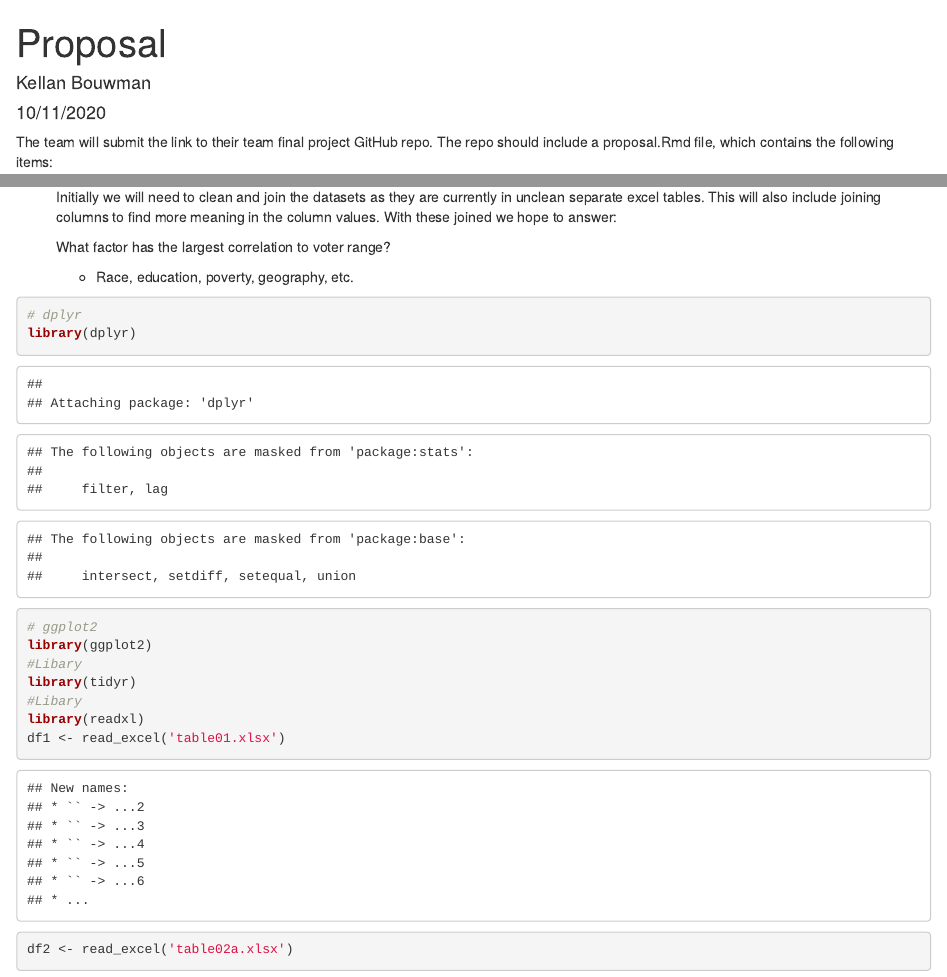
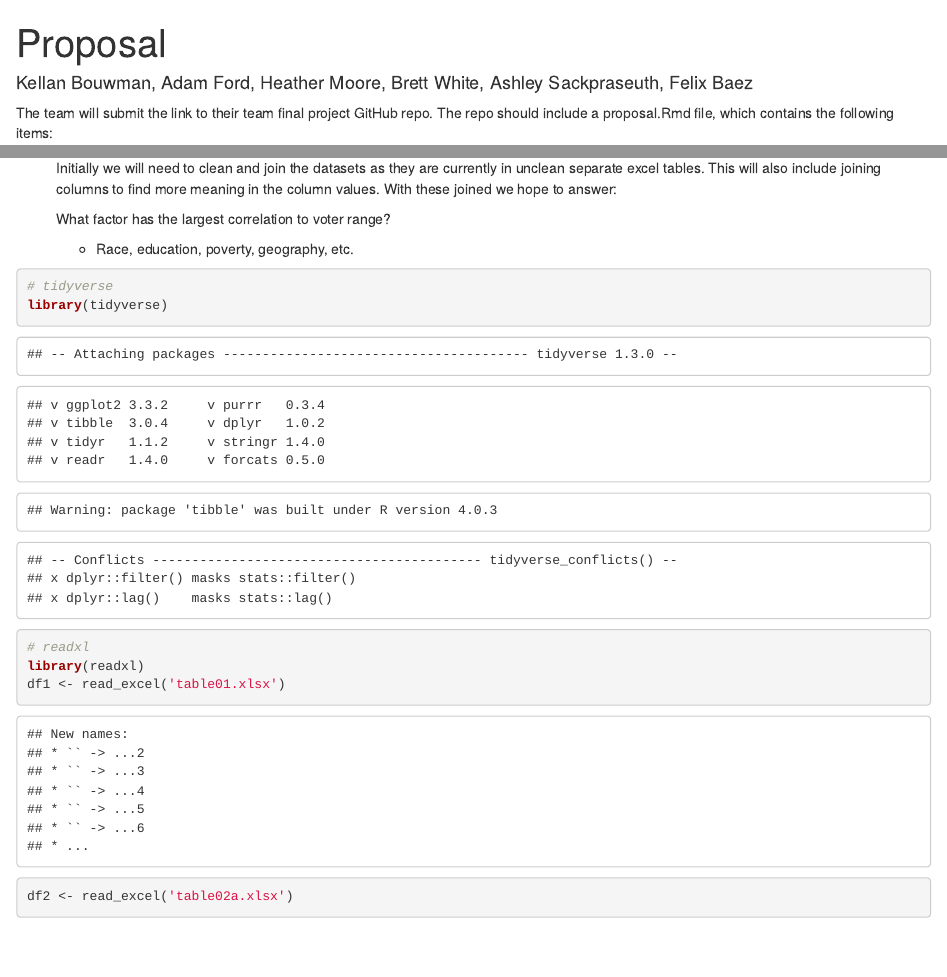
Before and after one commit to bouwmank/ds_202_GroupProject, an R Markdown document (proposal.Rmd): the page in a window 1100 px wide, from its top, and a second part further down, joined at a grey line. The pictures show the output file proposal.html that the author committed with the source, opened offline.

Commit message:
Fixed document author

````diff
--- a/proposal.Rmd
+++ b/proposal.Rmd
@@ -1,7 +1,6 @@
 ---
 title: "Proposal"
-author: "Kellan Bouwman"
-date: "10/11/2020"
+author: "Kellan Bouwman, Adam Ford, Heather Moore, Brett White, Ashley Sackpraseuth, Felix Baez"
 output: html_document
 ---
 
@@ -26,13 +25,9 @@
       - Race, education, poverty, geography, etc.
 
 ```{r}
-# dplyr
-library(dplyr)
-# ggplot2
-library(ggplot2)
-#Libary
-library(tidyr)
-#Libary
+# tidyverse
+library(tidyverse)
+# readxl
 library(readxl)
 df1 <- read_excel('table01.xlsx')
 df2 <- read_excel('table02a.xlsx')
````
Also changed, not shown: proposal.html.
